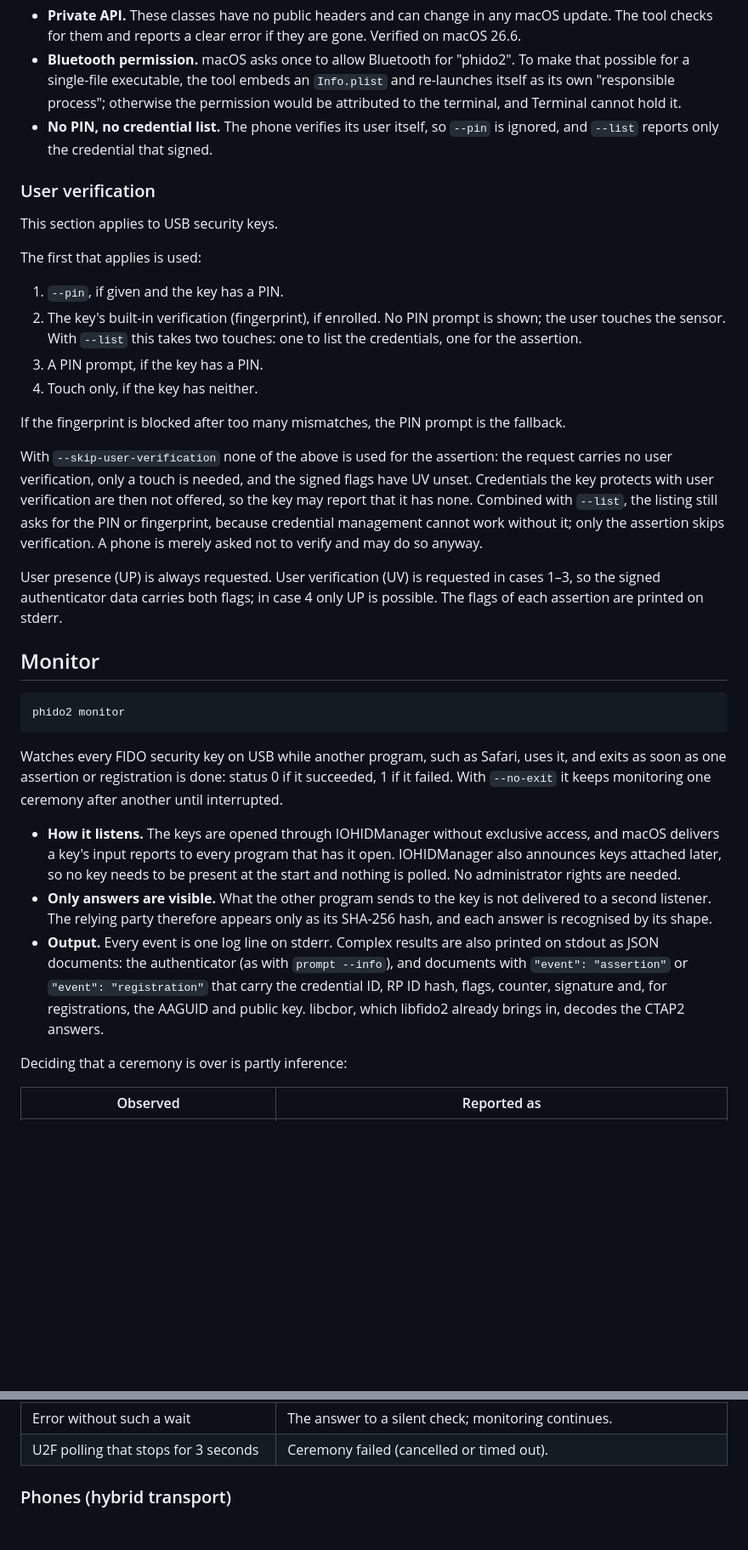
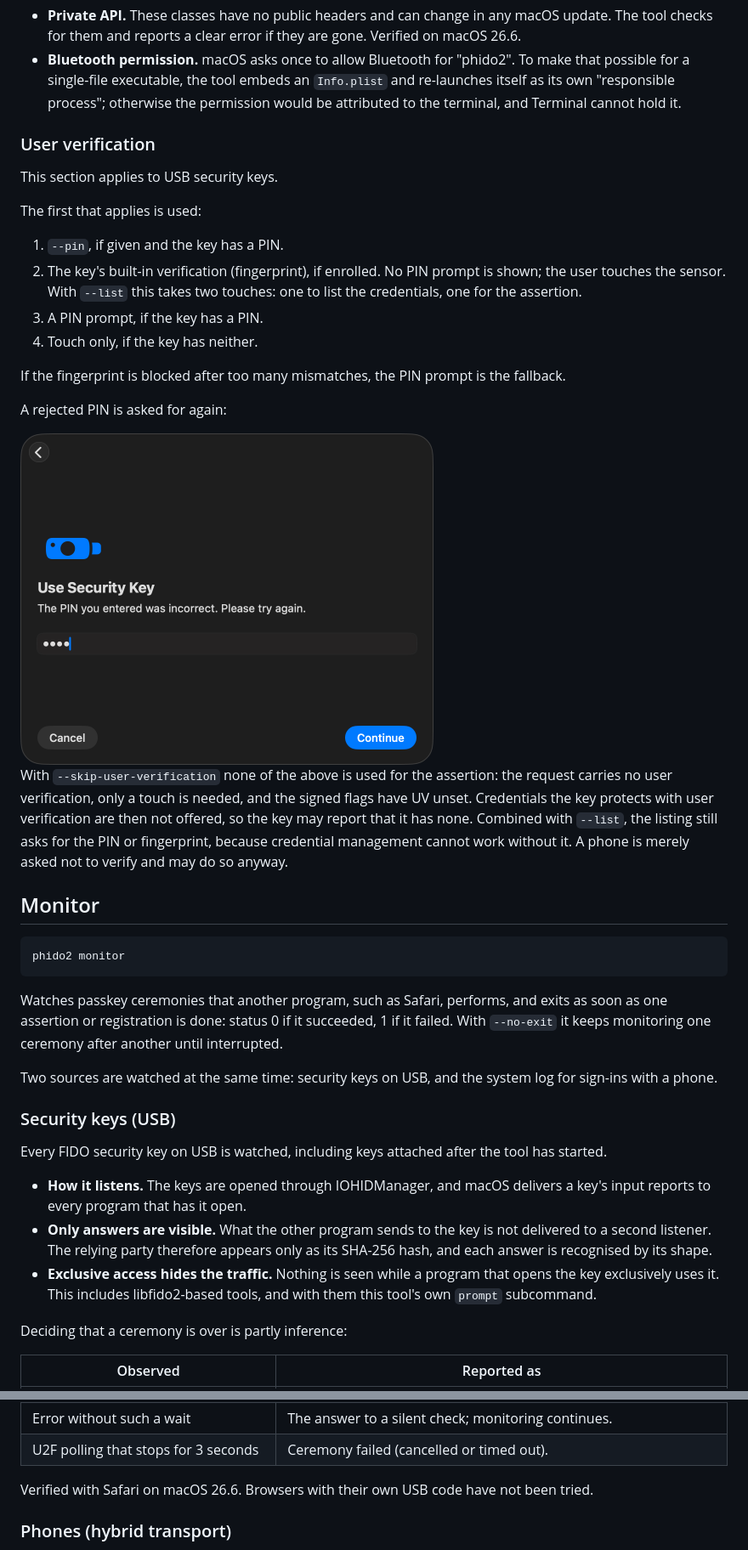
Before and after one commit to SpecterOps/pass-the-passkey, a Markdown page: Documentation/phido2-macos.md, 2 parts joined by grey strips. Shown at 85% size. GitHub-like rendering; pictures changed too: Assets/phido2-macos-pin-incorrect.png (added); blank space fills up the shorter version.

````diff
--- a/Documentation/phido2-macos.md
+++ b/Documentation/phido2-macos.md
@@ -150,8 +105,6 @@ Consequences:
   tool embeds an `Info.plist` and re-launches itself as
   its own "responsible process"; otherwise the permission would be attributed
   to the terminal, and Terminal cannot hold it.
-- **No PIN, no credential list.** The phone verifies its user itself, so
-  `--pin` is ignored, and `--list` reports only the credential that signed.
 
 ### User verification
 
@@ -169,17 +122,16 @@ The first that applies is used:
 If the fingerprint is blocked after too many mismatches, the PIN prompt is the
 fallback.
 
+A rejected PIN is asked for again:
+
+<img src="../Assets/phido2-macos-pin-incorrect.png" alt="The prompt saying the PIN was incorrect" width="486">
+
 With `--skip-user-verification` none of the above is used for the assertion:
 the request carries no user verification, only a touch is needed, and the
 signed flags have UV unset. Credentials the key protects with user
 verification are then not offered, so the key may report that it has none.
 Combined with `--list`, the listing still asks for the PIN or fingerprint,
-because credential management cannot work without it; only the assertion
-skips verification. A phone is merely asked not to verify and may do so anyway.
-
-User presence (UP) is always requested. User verification (UV) is requested in
-cases 1–3, so the signed authenticator data carries both flags; in case 4 only
-UP is possible. The flags of each assertion are printed on stderr.
+because credential management cannot work without it. A phone is merely asked not to verify and may do so anyway.
 
 ## Monitor
 
@@ -187,25 +139,28 @@ UP is possible. The flags of each assertion are printed on stderr.
 phido2 monitor
 ```
 
-Watches every FIDO security key on USB while another program, such as Safari,
-uses it, and exits as soon as one assertion or registration is done:
-status 0 if it succeeded, 1 if it failed. With `--no-exit` it keeps
-monitoring one ceremony after another until interrupted.
+Watches passkey ceremonies that another program, such as Safari, performs, and
+exits as soon as one assertion or registration is done: status 0 if it
+succeeded, 1 if it failed. With `--no-exit` it keeps monitoring one ceremony
+after another until interrupted.
 
-- **How it listens.** The keys are opened through IOHIDManager without
-  exclusive access, and macOS delivers a key's input reports to every program
-  that has it open. IOHIDManager also announces keys attached later, so no key
-  needs to be present at the start and nothing is polled. No administrator
-  rights are needed.
+Two sources are watched at the same time: security keys on USB, and the
+system log for sign-ins with a phone.
+
+### Security keys (USB)
+
+Every FIDO security key on USB is watched, including keys attached after the
+tool has started.
+
+- **How it listens.** The keys are opened through IOHIDManager,
+  and macOS delivers a key's input reports to every program
+  that has it open.
 - **Only answers are visible.** What the other program sends to the key is not
   delivered to a second listener. The relying party therefore appears only as
   its SHA-256 hash, and each answer is recognised by its shape.
-- **Output.** Every event is one log line on stderr. Complex results are also
-  printed on stdout as JSON documents: the authenticator (as with
-  `prompt --info`), and documents with `"event": "assertion"` or
-  `"event": "registration"` that carry the credential ID, RP ID hash, flags,
-  counter, signature and, for registrations, the AAGUID and public key.
-  libcbor, which libfido2 already brings in, decodes the CTAP2 answers.
+- **Exclusive access hides the traffic.** Nothing is seen while a program that
+  opens the key exclusively uses it. This includes libfido2-based tools, and
+  with them this tool's own `prompt` subcommand.
 
 Deciding that a ceremony is over is partly inference:
 
@@ -219,6 +174,9 @@ Deciding that a ceremony is over is partly inference:
 | Error after the key waited for the user | Ceremony failed; the error does not say whether it was an assertion or a registration. |
 | Error without such a wait | The answer to a silent check; monitoring continues. |
 | U2F polling that stops for 3 seconds | Ceremony failed (cancelled or timed out). |
+
+Verified with Safari on macOS 26.6. Browsers with their own USB code have not
+been tried.
 
 ### Phones (hybrid transport)
 
````
Also changed, not shown: other parts of Documentation/phido2-macos.md (+13 -78 lines), README.md (+2 -0 lines), Assets/phido2-macos-chooser.png (added), Assets/phido2-macos-qr-code.png (added), 4 other files.
